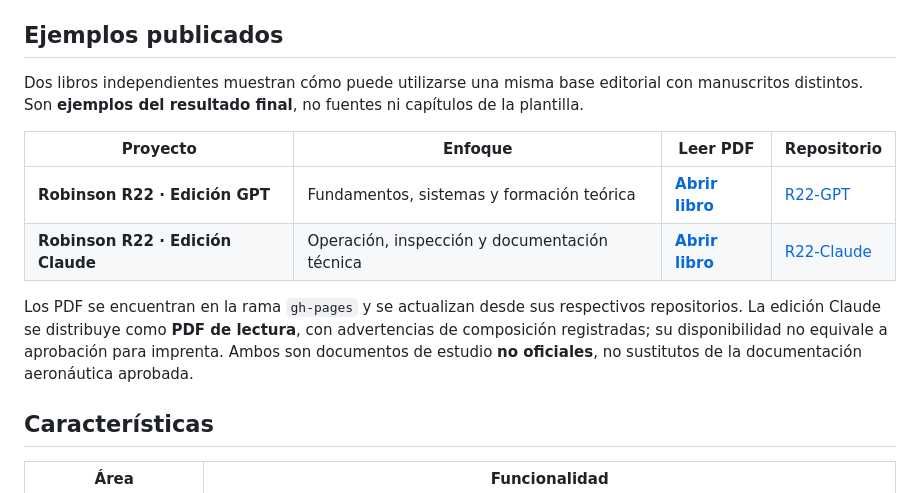
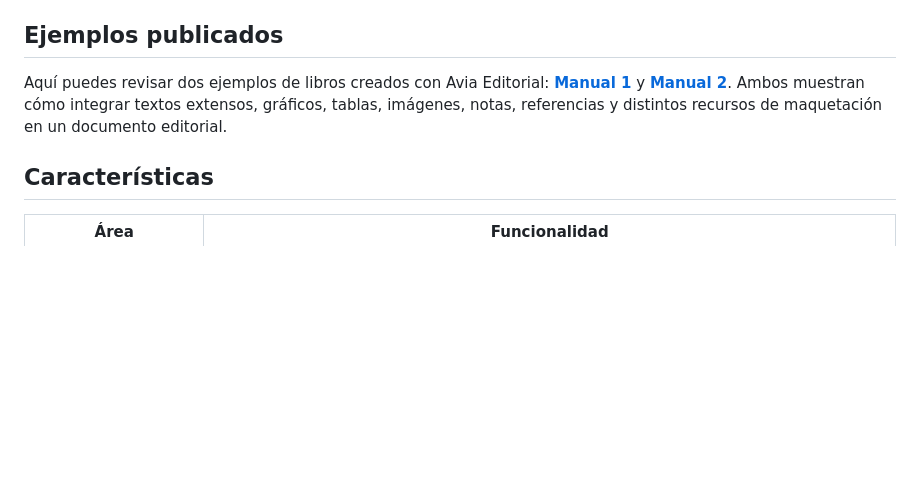
Before and after one commit to joacoAviles/Libros-Template, a Markdown page: README.md, the part around the change. Drawn GitHub-style; blank space fills up the shorter version.

Commit message:
docs: simplificar ejemplos a dos enlaces de manuales

```diff
--- a/README.md
+++ b/README.md
@@ -15,14 +15,7 @@ La plantilla es el **sistema de composición**, no el manuscrito de una obra par
 
 ## Ejemplos publicados
 
-Dos libros independientes muestran cómo puede utilizarse una misma base editorial con manuscritos distintos. Son **ejemplos del resultado final**, no fuentes ni capítulos de la plantilla.
-
-| Proyecto | Enfoque | Leer PDF | Repositorio |
-| --- | --- | --- | --- |
-| **Robinson R22 · Edición GPT** | Fundamentos, sistemas y formación teórica | **[Abrir libro](https://joacoaviles.github.io/Libros-Template/r22/manual-r22.pdf)** | [R22-GPT](https://github.com/joacoAviles/R22-GPT) |
-| **Robinson R22 · Edición Claude** | Operación, inspección y documentación técnica | **[Abrir libro](https://joacoaviles.github.io/Libros-Template/r22-claude/manual-r22.pdf)** | [R22-Claude](https://github.com/joacoAviles/R22-Claude) |
-
-Los PDF se encuentran en la rama `gh-pages` y se actualizan desde sus respectivos repositorios. La edición Claude se distribuye como **PDF de lectura**, con advertencias de composición registradas; su disponibilidad no equivale a aprobación para imprenta. Ambos son documentos de estudio **no oficiales**, no sustitutos de la documentación aeronáutica aprobada.
+Aquí puedes revisar dos ejemplos de libros creados con Avia Editorial: **[Manual 1](https://joacoaviles.github.io/Libros-Template/r22/manual-r22.pdf)** y **[Manual 2](https://joacoaviles.github.io/Libros-Template/r22-claude/manual-r22.pdf)**. Ambos muestran cómo integrar textos extensos, gráficos, tablas, imágenes, notas, referencias y distintos recursos de maquetación en un documento editorial.
 
 ## Características
 
```
